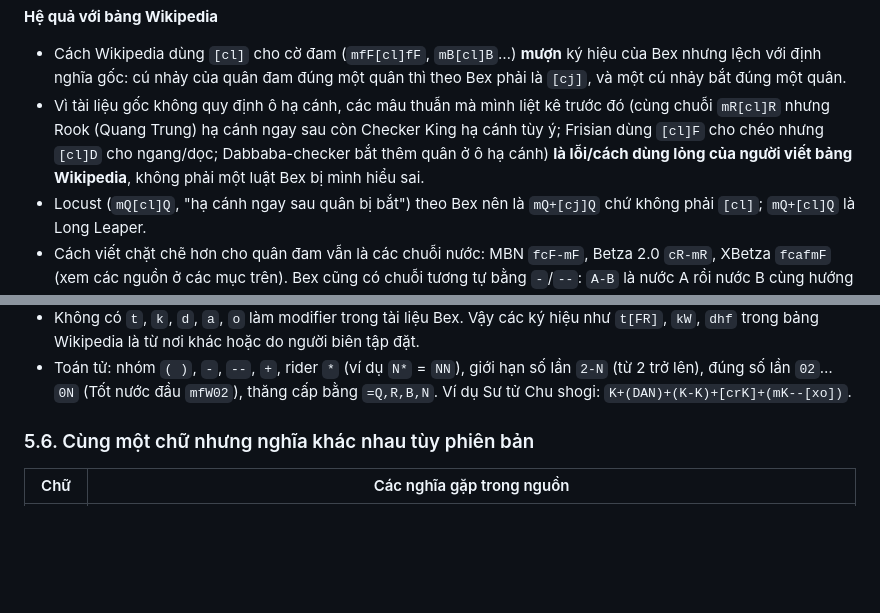
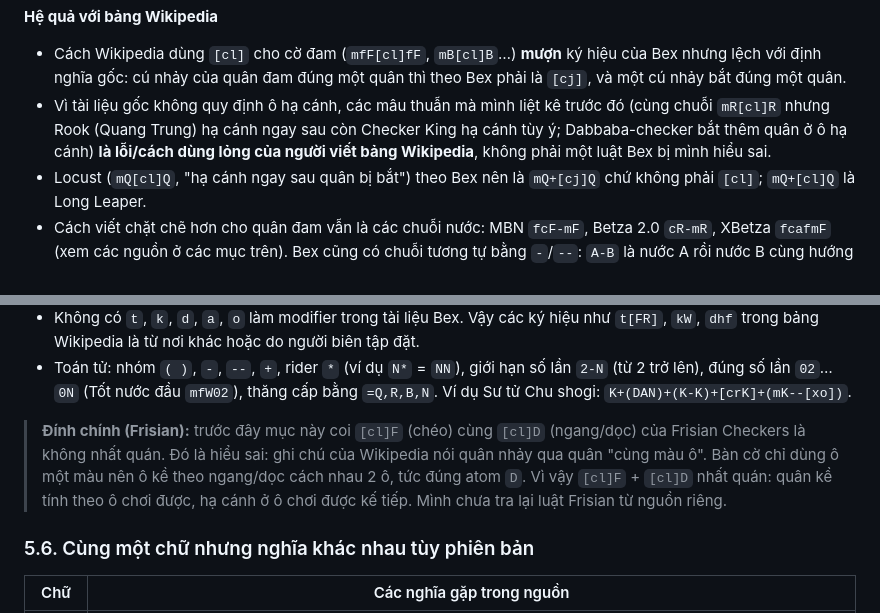
Before and after one commit to phuc11731510/chess_variant_engine, a Markdown page: custom_engine/fairy_chess_betza.md, 2 parts joined by grey strips. Rendered like a GitHub page; blank space fills up the shorter version.

Commit message:
Dinh chinh muc 5.5: Frisian [cl]F/[cl]D la nhat quan (o cung mau)

```diff
--- a/custom_engine/fairy_chess_betza.md
+++ b/custom_engine/fairy_chess_betza.md
@@ -1638,7 +1638,7 @@ Nguồn: tệp *Proposed Betza Extended Notation (BEX Notation)* của David How
 **Hệ quả với bảng Wikipedia**
 
 - Cách Wikipedia dùng `[cl]` cho cờ đam (`mfF[cl]fF`, `mB[cl]B`…) **mượn** ký hiệu của Bex nhưng lệch với định nghĩa gốc: cú nhảy của quân đam đúng một quân thì theo Bex phải là `[cj]`, và một cú nhảy bắt đúng một quân.
-- Vì tài liệu gốc không quy định ô hạ cánh, các mâu thuẫn mà mình liệt kê trước đó (cùng chuỗi `mR[cl]R` nhưng Rook (Quang Trung) hạ cánh ngay sau còn Checker King hạ cánh tùy ý; Frisian dùng `[cl]F` cho chéo nhưng `[cl]D` cho ngang/dọc; Dabbaba-checker bắt thêm quân ở ô hạ cánh) **là lỗi/cách dùng lỏng của người viết bảng Wikipedia**, không phải một luật Bex bị mình hiểu sai.
+- Vì tài liệu gốc không quy định ô hạ cánh, các mâu thuẫn mà mình liệt kê trước đó (cùng chuỗi `mR[cl]R` nhưng Rook (Quang Trung) hạ cánh ngay sau còn Checker King hạ cánh tùy ý; Dabbaba-checker bắt thêm quân ở ô hạ cánh) **là lỗi/cách dùng lỏng của người viết bảng Wikipedia**, không phải một luật Bex bị mình hiểu sai.
 - Locust (`mQ[cl]Q`, "hạ cánh ngay sau quân bị bắt") theo Bex nên là `mQ+[cj]Q` chứ không phải `[cl]`; `mQ+[cl]Q` là Long Leaper.
 - Cách viết chặt chẽ hơn cho quân đam vẫn là các chuỗi nước: MBN `fcF-mF`, Betza 2.0 `cR-mR`, XBetza `fcafmF` (xem các nguồn ở các mục trên). Bex cũng có chuỗi tương tự bằng `-`/`--`: `A-B` là nước A rồi nước B cùng hướng chung, `A--B` là hướng bất kỳ.
 
@@ -1649,6 +1649,8 @@ Nguồn: tệp *Proposed Betza Extended Notation (BEX Notation)* của David How
 - Modifier khác: `m` (chỉ đi, không bắt), `c` (phải bắt), `y` (hoàng gia, ví dụ Tướng cờ tướng `yW`), `e` (cho phép nhảy một nước vốn không nhảy, ví dụ Mã shogi `e(mfW-F)`), `n` (cấm nhảy, dùng đường ngắn nhất; Moo = Mao + Moa = `nN`), `i` (chỉ nước đầu), `j` (nhảy qua đúng một vật cản, ví dụ `j(mW-F)`), `p` (hop, ví dụ pháo `mR+cpR`), `g` (grasshopper), `z` (crooked, ví dụ `zB`), `q` (vòng tròn, ví dụ Rose `qN`).
 - Không có `t`, `k`, `d`, `a`, `o` làm modifier trong tài liệu Bex. Vậy các ký hiệu như `t[FR]`, `kW`, `dhf` trong bảng Wikipedia là từ nơi khác hoặc do người biên tập đặt.
 - Toán tử: nhóm `( )`, `-`, `--`, `+`, rider `*` (ví dụ `N*` = `NN`), giới hạn số lần `2-N` (từ 2 trở lên), đúng số lần `02`…`0N` (Tốt nước đầu `mfW02`), thăng cấp bằng `=Q,R,B,N`. Ví dụ Sư tử Chu shogi: `K+(DAN)+(K-K)+[crK]+(mK--[xo])`.
+
+> **Đính chính (Frisian):** trước đây mục này coi `[cl]F` (chéo) cùng `[cl]D` (ngang/dọc) của Frisian Checkers là không nhất quán. Đó là hiểu sai: ghi chú của Wikipedia nói quân nhảy qua quân "cùng màu ô". Bàn cờ chỉ dùng ô một màu nên ô kề theo ngang/dọc cách nhau 2 ô, tức đúng atom `D`. Vì vậy `[cl]F` + `[cl]D` nhất quán: quân kề tính theo ô chơi được, hạ cánh ở ô chơi được kế tiếp. Mình chưa tra lại luật Frisian từ nguồn riêng.
 
 ### 5.6. Cùng một chữ nhưng nghĩa khác nhau tùy phiên bản
 
```
